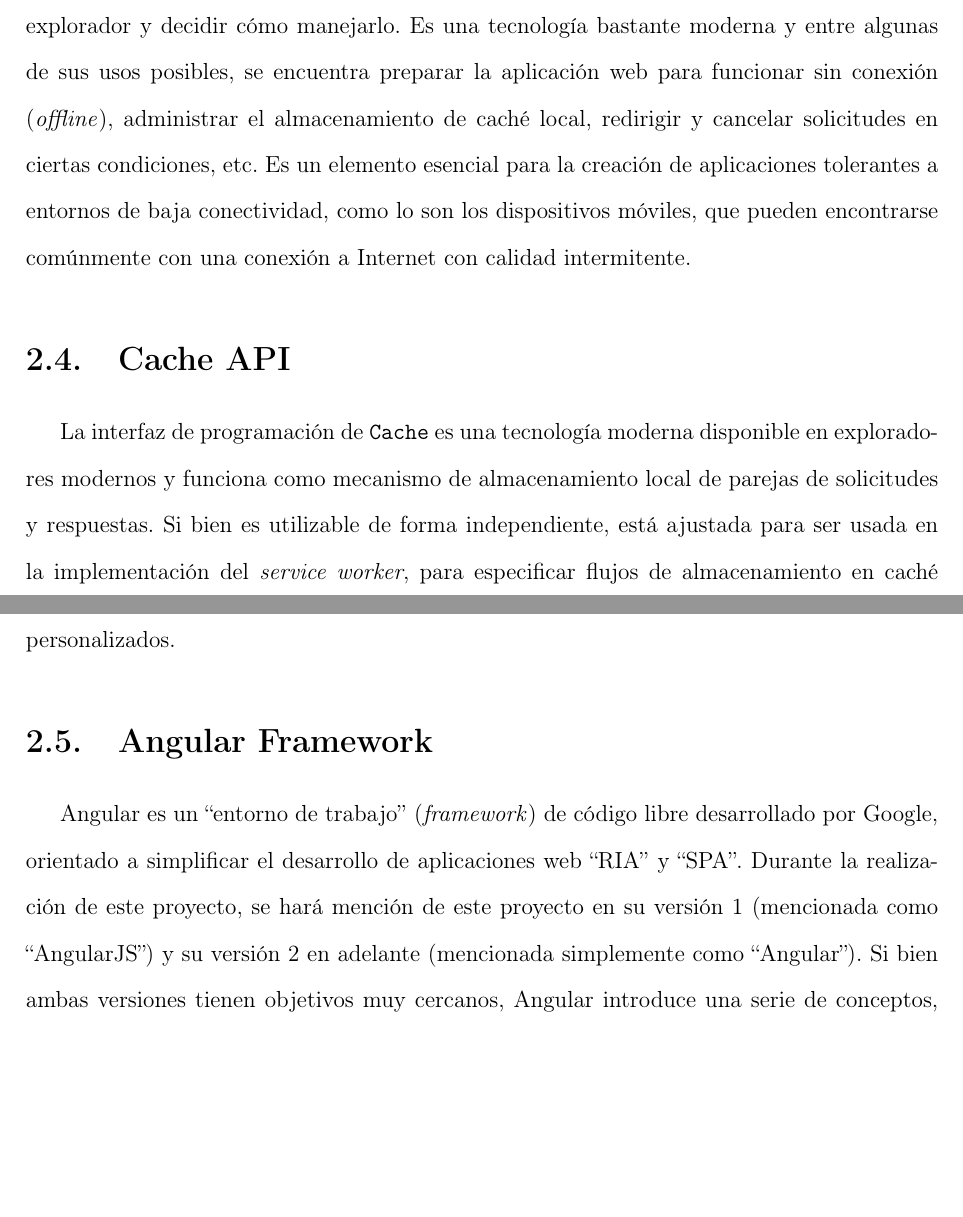
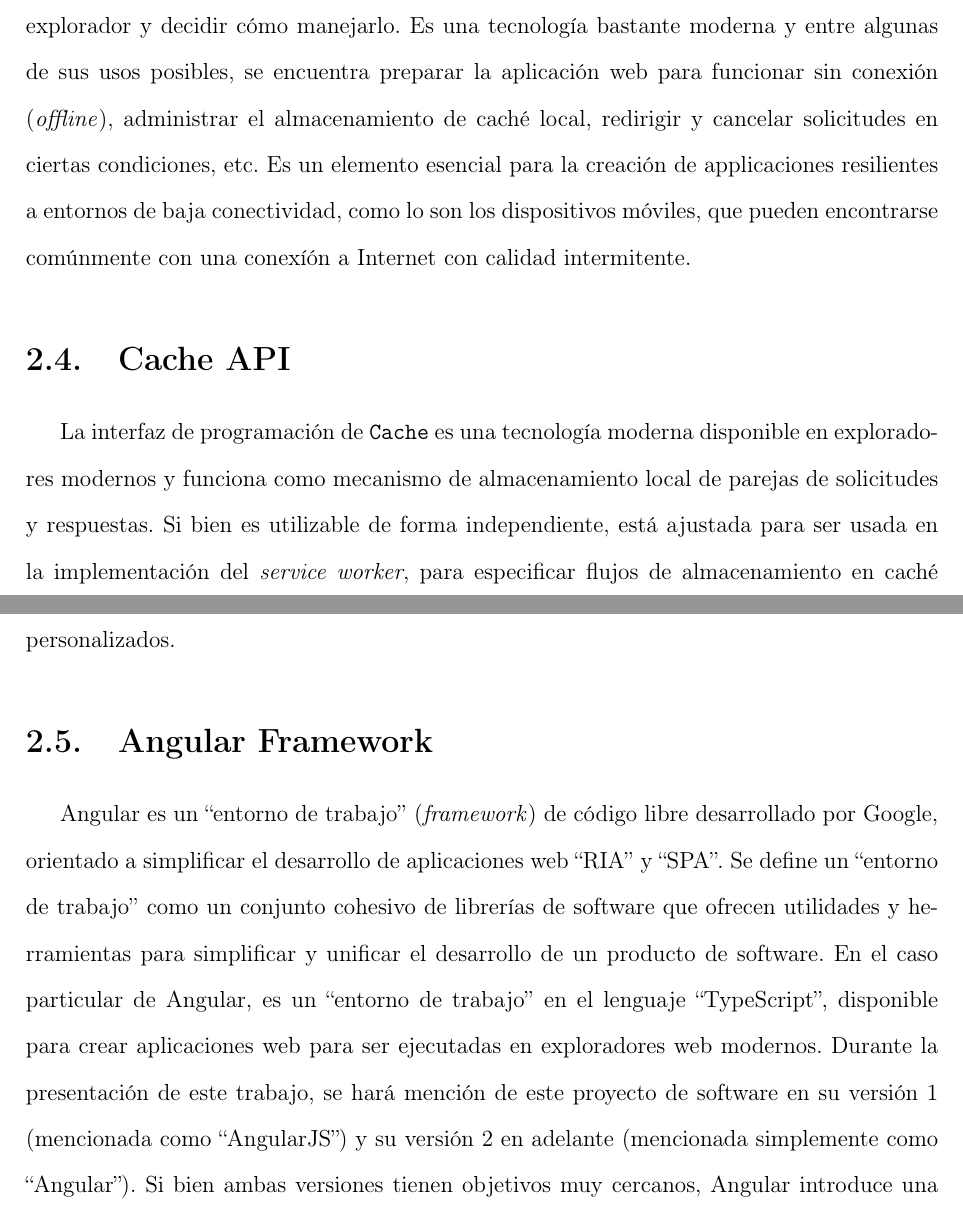
Before and after one commit to ShadowManu/internship-report, a LaTeX document (internship.tex, which reads chapters/chapter2.tex): two parts of pages 11 and 12 of 31, joined at a grey line, cut so that both start at the same text, the shorter picture padded with empty space. Compiled offline with pdfLaTeX.

Commit message:
improve angular section in chapter 2

```diff
--- a/chapters/chapter2.tex
+++ b/chapters/chapter2.tex
@@ -20,7 +20,7 @@ El encabezado \texttt{Cache-Control} consiste en un conjunto de directivas que e
 
 \section{Service Worker}
 
-\textit{Service Worker} es una tarea de fondo dirigida por eventos el cual sirve como intermediario (\textit{proxy}) de solicitudes salientes del explorador. Es implementada en JavaScript por el desarrollador de la página web en la cual el \textit{service worker} se registra y le permite tener una herramienta de bajo nivel con la cual puede interceptar una solicitud saliente del explorador y decidir cómo manejarlo. Es una tecnología bastante moderna y entre algunas de sus usos posibles, se encuentra preparar la aplicación web para funcionar sin conexión (\textit{offline}), administrar el almacenamiento de caché local, redirigir y cancelar solicitudes en ciertas condiciones, etc. Es un elemento esencial para la creación de aplicaciones tolerantes a entornos de baja conectividad, como lo son los dispositivos móviles, que pueden encontrarse comúnmente con una conexión a Internet con calidad intermitente.
+\textit{Service Worker} es una tarea de fondo dirigida por eventos el cual sirve como intermediario (\textit{proxy}) de solicitudes salientes del explorador. Es implementada en JavaScript por el desarrollador de la página web en la cual el \textit{service worker} se registra y le permite tener una herramienta de bajo nivel con la cual puede interceptar una solicitud saliente del explorador y decidir cómo manejarlo. Es una tecnología bastante moderna y entre algunas de sus usos posibles, se encuentra preparar la aplicación web para funcionar sin conexión (\textit{offline}), administrar el almacenamiento de caché local, redirigir y cancelar solicitudes en ciertas condiciones, etc. Es un elemento esencial para la creación de applicaciones resilientes a entornos de baja conectividad, como lo son los dispositivos móviles, que pueden encontrarse comúnmente con una conexíón a Internet con calidad intermitente.
 
 \section{Cache API}
 
@@ -28,7 +28,7 @@ La interfaz de programación de \texttt{Cache} es una tecnología moderna dispon
 
 \section{Angular Framework}
 
-Angular es un ``entorno de trabajo'' (\textit{framework}) de código libre desarrollado por Google, orientado a simplificar el desarrollo de aplicaciones web ``RIA'' y ``SPA''. Durante la realización de este proyecto, se hará mención de este proyecto en su versión 1 (mencionada como ``AngularJS'') y su versión 2 en adelante (mencionada simplemente como ``Angular''). Si bien ambas versiones tienen objetivos muy cercanos, Angular introduce una serie de conceptos, implementaciones y decisiones arquitectónicas que incrementan la capacidad de los equipos de desarrollo de proveer nuevas funcionalidades y mejoras, siguiendo prácticas e innovaciones industriales originadas de variadas fuentes de las comunidades de código libre y empresas comerciales asociadas.
+Angular es un ``entorno de trabajo'' (\textit{framework}) de código libre desarrollado por Google, orientado a simplificar el desarrollo de aplicaciones web ``RIA'' y ``SPA''. Se define un ``entorno de trabajo'' como un conjunto cohesivo de librerías de software que ofrecen utilidades y herramientas para simplificar y unificar el desarrollo de un producto de software. En el caso particular de Angular, es un ``entorno de trabajo'' en el lenguaje ``TypeScript'', disponible para crear aplicaciones web para ser ejecutadas en exploradores web modernos. Durante la presentación de este trabajo, se hará mención de este proyecto de software en su versión 1 (mencionada como ``AngularJS'') y su versión 2 en adelante (mencionada simplemente como ``Angular''). Si bien ambas versiones tienen objetivos muy cercanos, Angular introduce una serie de conceptos, implementaciones y decisiones arquitectónicas que incrementan la capacidad de los equipos de desarrollo de proveer nuevas funcionalidades y mejoras, siguiendo prácticas e innovaciones industriales originadas de variadas fuentes de las comunidades de código libre y empresas comerciales asociadas.
 
 \section{Observables}
 
```
Also changed, not shown: chapters/chapter2.tex (2 more changed lines).
